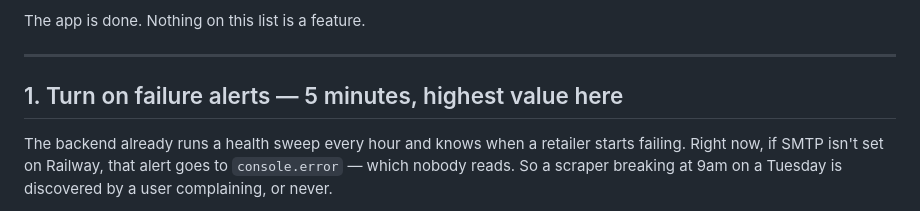
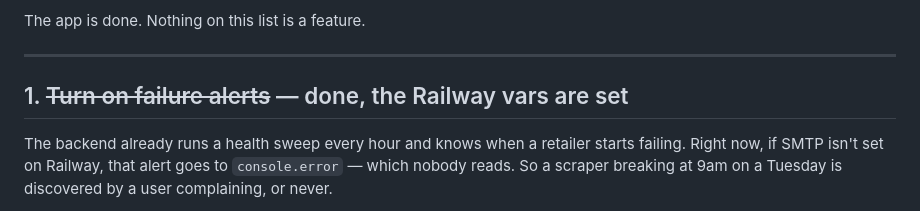
Before and after one commit to FerrettMC/sweep, a Markdown page: BEFORE-SCHOOL.md, the part around the change. GitHub-like rendering.

```diff
--- a/BEFORE-SCHOOL.md
+++ b/BEFORE-SCHOOL.md
@@ -8,7 +8,7 @@ The app is done. Nothing on this list is a feature.
 
 ---
 
-## 1. Turn on failure alerts — 5 minutes, highest value here
+## 1. ~~Turn on failure alerts~~ — done, the Railway vars are set
 
 The backend already runs a health sweep every hour and knows when a retailer
 starts failing. Right now, if SMTP isn't set on Railway, that alert goes to
```
Also changed, not shown: VIDEOS.md (added, +123 -0 lines).
